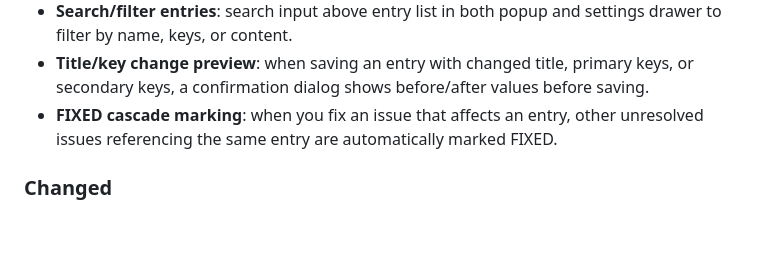
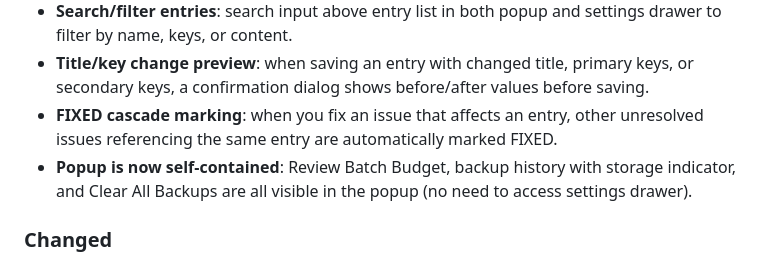
Before and after one commit to cspiritsong/STLorebookManipulator, a Markdown page: CHANGELOG.md, the part around the change. GitHub-like rendering; blank space fills up the shorter version.

Commit message:
docs: update CHANGELOG to note popup is self-contained

```diff
--- a/CHANGELOG.md
+++ b/CHANGELOG.md
@@ -14,6 +14,7 @@ and this project adheres to [Semantic Versioning](https://semver.org/spec/v2.0.0
 - **Search/filter entries**: search input above entry list in both popup and settings drawer to filter by name, keys, or content.
 - **Title/key change preview**: when saving an entry with changed title, primary keys, or secondary keys, a confirmation dialog shows before/after values before saving.
 - **FIXED cascade marking**: when you fix an issue that affects an entry, other unresolved issues referencing the same entry are automatically marked FIXED.
+- **Popup is now self-contained**: Review Batch Budget, backup history with storage indicator, and Clear All Backups are all visible in the popup (no need to access settings drawer).
 
 ### Changed
 - **Connection profile dropdown refreshes on popup open**: quick-access button now calls `populateConnectionProfiles()` before opening popup, so newly created/renamed profiles appear without page reload.
```
